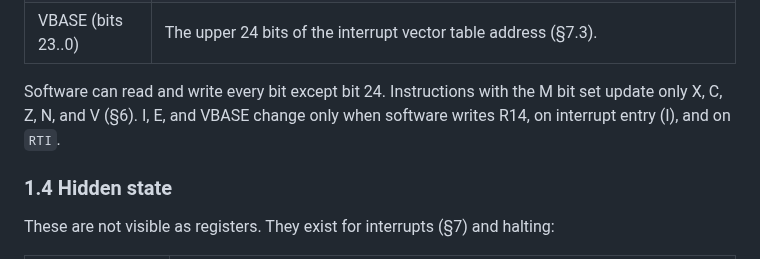
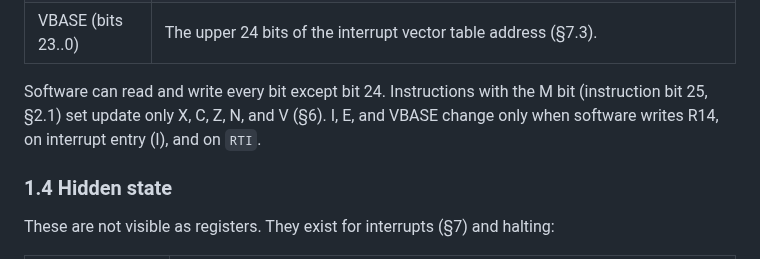
Before and after one commit to MJoergen/nice_cpu, a Markdown page: doc/ISA.md, the part around the change. Rendered like a GitHub page.

Commit message:
ISA: name the M bit where §1.3 first uses it
§1.3 used "the M bit" a section before §2.1 defines it. The first
use now says it is instruction bit 25, with the pointer.

Eighth repository review, §3.1

Co-Authored-By: Claude Fable 5.1 <noreply@anthropic.com>

```diff
--- a/doc/ISA.md
+++ b/doc/ISA.md
@@ -92,7 +92,7 @@ There are sixteen 32-bit registers, R0 to R15. Every register can be used with e
 | 1 (bit 24) | Always 1, at every point within an instruction. No write clears it (§4.3). It makes condition select 0 mean "always" (§3). |
 | VBASE (bits 23..0) | The upper 24 bits of the interrupt vector table address (§7.3). |
 
-Software can read and write every bit except bit 24. Instructions with the M bit set update only X, C, Z, N, and V (§6). I, E, and VBASE change only when software writes R14, on interrupt entry (I), and on `RTI`.
+Software can read and write every bit except bit 24. Instructions with the M bit (instruction bit 25, §2.1) set update only X, C, Z, N, and V (§6). I, E, and VBASE change only when software writes R14, on interrupt entry (I), and on `RTI`.
 
 ### 1.4 Hidden state
 
```
Also changed, not shown: doc/review/eighth-repository-review.md (+2 -0 lines).
